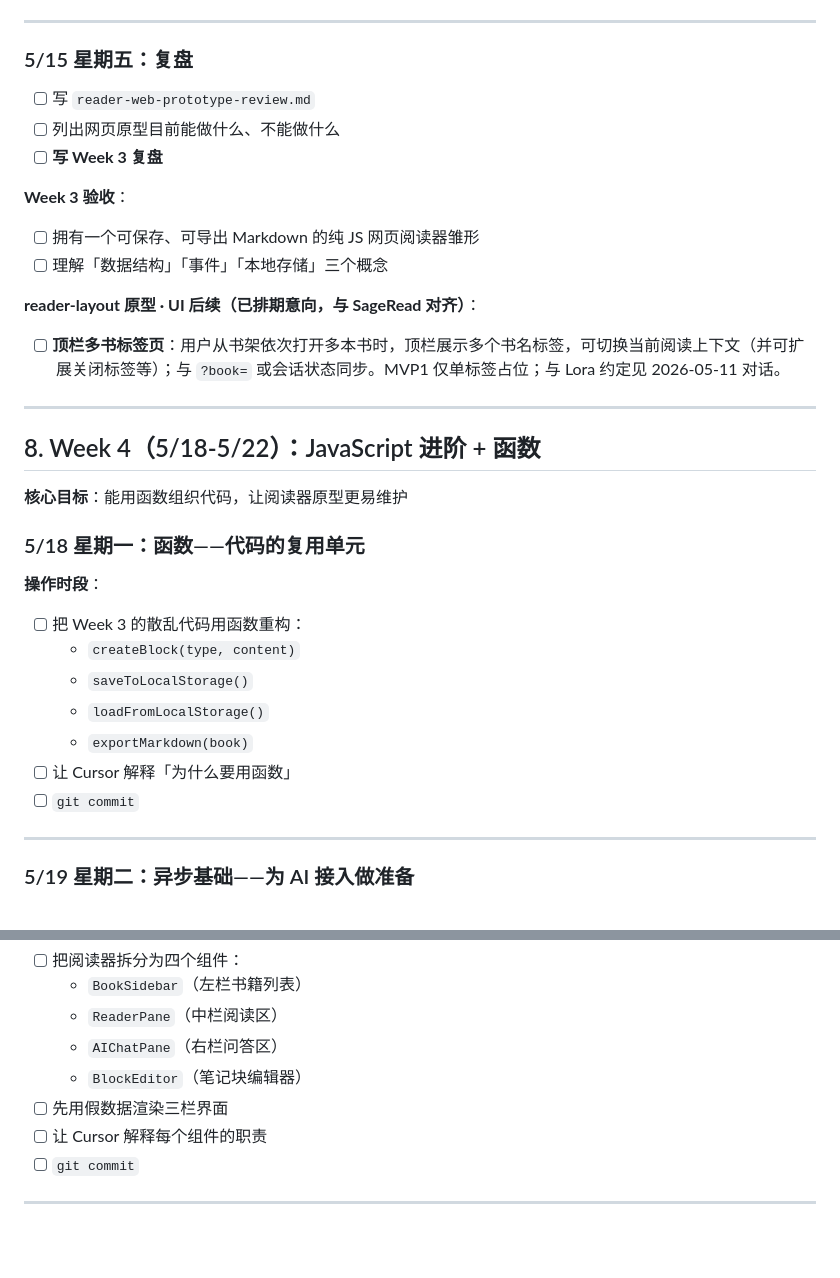
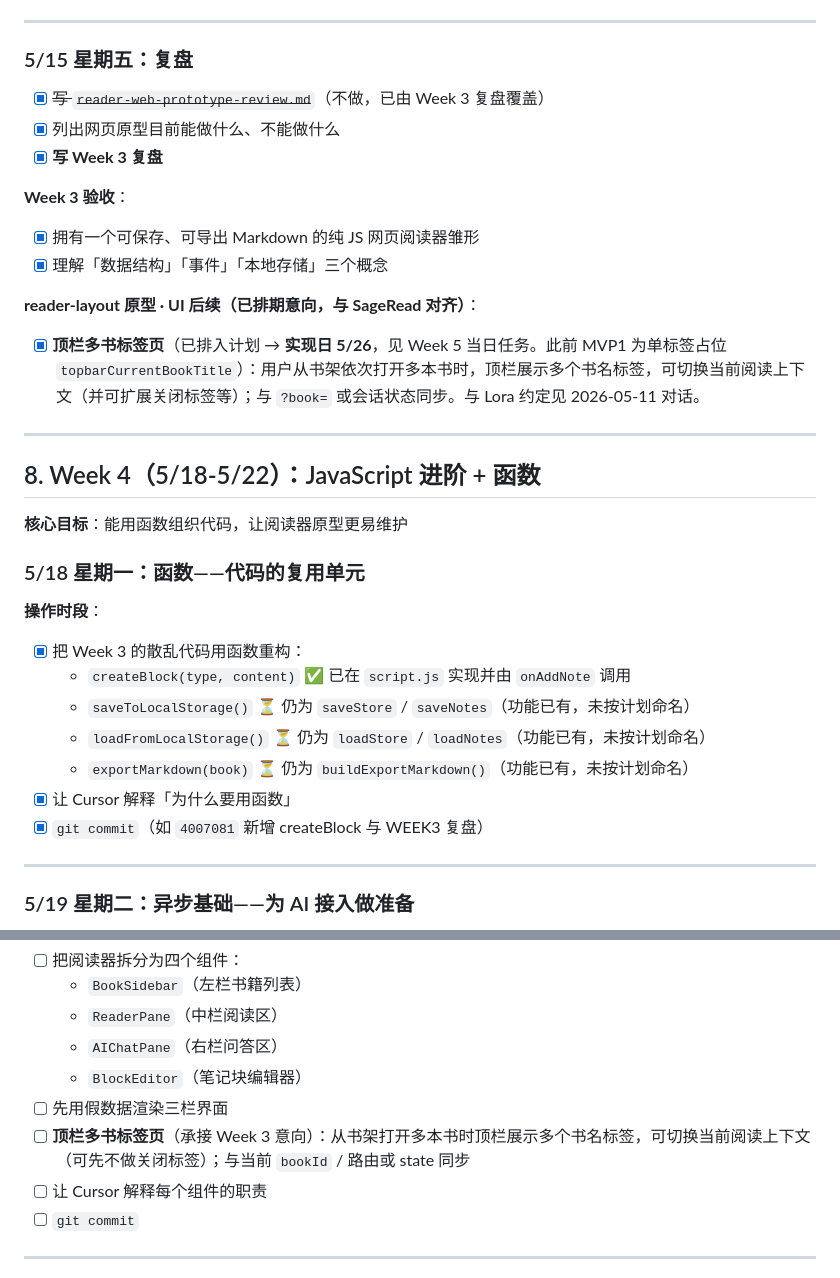
Before and after one commit to ReadingLora/learngit, a Markdown page: Claude｜VibeCoding学习计划_V2.md, 2 parts joined by grey strips. Rendered like a GitHub page; blank space fills up the shorter version.

Commit message:
打钩完成的学习计划

```diff
--- a/Claude｜VibeCoding学习计划_V2.md
+++ b/Claude｜VibeCoding学习计划_V2.md
@@ -448,16 +448,16 @@ Cursor，我的[功能名]出了问题，症状是：[描述你看到的现象]
 
 ### 5/15 星期五：复盘
 
-- [ ] 写 `reader-web-prototype-review.md`
-- [ ] 列出网页原型目前能做什么、不能做什么
-- [ ] **写 Week 3 复盘**
+- [x] ~~写 `reader-web-prototype-review.md`~~（不做，已由 Week 3 复盘覆盖）
+- [x] 列出网页原型目前能做什么、不能做什么
+- [x] **写 Week 3 复盘**
 
 **Week 3 验收**：
-- [ ] 拥有一个可保存、可导出 Markdown 的纯 JS 网页阅读器雏形
-- [ ] 理解「数据结构」「事件」「本地存储」三个概念
+- [x] 拥有一个可保存、可导出 Markdown 的纯 JS 网页阅读器雏形
+- [x] 理解「数据结构」「事件」「本地存储」三个概念
 
 **reader-layout 原型 · UI 后续（已排期意向，与 SageRead 对齐）**：
-- [ ] **顶栏多书标签页**：用户从书架依次打开多本书时，顶栏展示多个书名标签，可切换当前阅读上下文（并可扩展关闭标签等）；与 `?book=` 或会话状态同步。MVP1 仅单标签占位；与 Lora 约定见 2026-05-11 对话。
+- [x] **顶栏多书标签页**（已排入计划 → **实现日 5/26**，见 Week 5 当日任务。此前 MVP1 为单标签占位 `topbarCurrentBookTitle`）：用户从书架依次打开多本书时，顶栏展示多个书名标签，可切换当前阅读上下文（并可扩展关闭标签等）；与 `?book=` 或会话状态同步。与 Lora 约定见 2026-05-11 对话。
 
 ---
 
@@ -468,13 +468,13 @@ Cursor，我的[功能名]出了问题，症状是：[描述你看到的现象]
 ### 5/18 星期一：函数——代码的复用单元
 
 **操作时段**：
-- [ ] 把 Week 3 的散乱代码用函数重构：
-  - `createBlock(type, content)`
-  - `saveToLocalStorage()`
-  - `loadFromLocalStorage()`
-  - `exportMarkdown(book)`
-- [ ] 让 Cursor 解释「为什么要用函数」
-- [ ] `git commit`
+- [x] 把 Week 3 的散乱代码用函数重构：
+  - `createBlock(type, content)` ✅ 已在 `script.js` 实现并由 `onAddNote` 调用
+  - `saveToLocalStorage()` ⏳ 仍为 `saveStore` / `saveNotes`（功能已有，未按计划命名）
+  - `loadFromLocalStorage()` ⏳ 仍为 `loadStore` / `loadNotes`（功能已有，未按计划命名）
+  - `exportMarkdown(book)` ⏳ 仍为 `buildExportMarkdown()`（功能已有，未按计划命名）
+- [x] 让 Cursor 解释「为什么要用函数」
+- [x] `git commit`（如 `4007081` 新增 createBlock 与 WEEK3 复盘）
 
 ---
 
@@ -558,6 +558,7 @@ Cursor，我的[功能名]出了问题，症状是：[描述你看到的现象]
   - `AIChatPane`（右栏问答区）
   - `BlockEditor`（笔记块编辑器）
 - [ ] 先用假数据渲染三栏界面
+- [ ] **顶栏多书标签页**（承接 Week 3 意向）：从书架打开多本书时顶栏展示多个书名标签，可切换当前阅读上下文（可先不做关闭标签）；与当前 `bookId` / 路由或 state 同步
 - [ ] 让 Cursor 解释每个组件的职责
 - [ ] `git commit`
 
```
